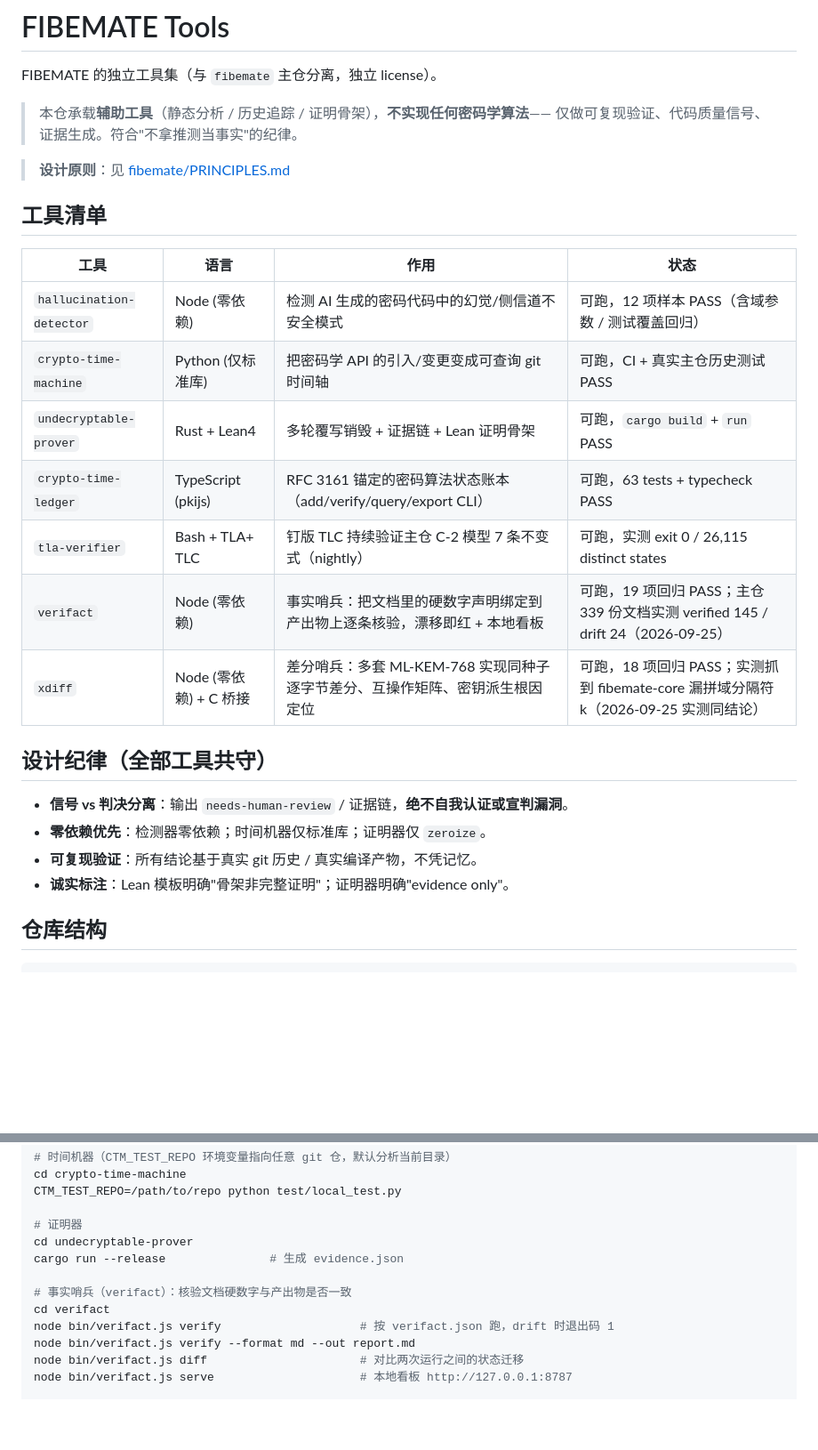
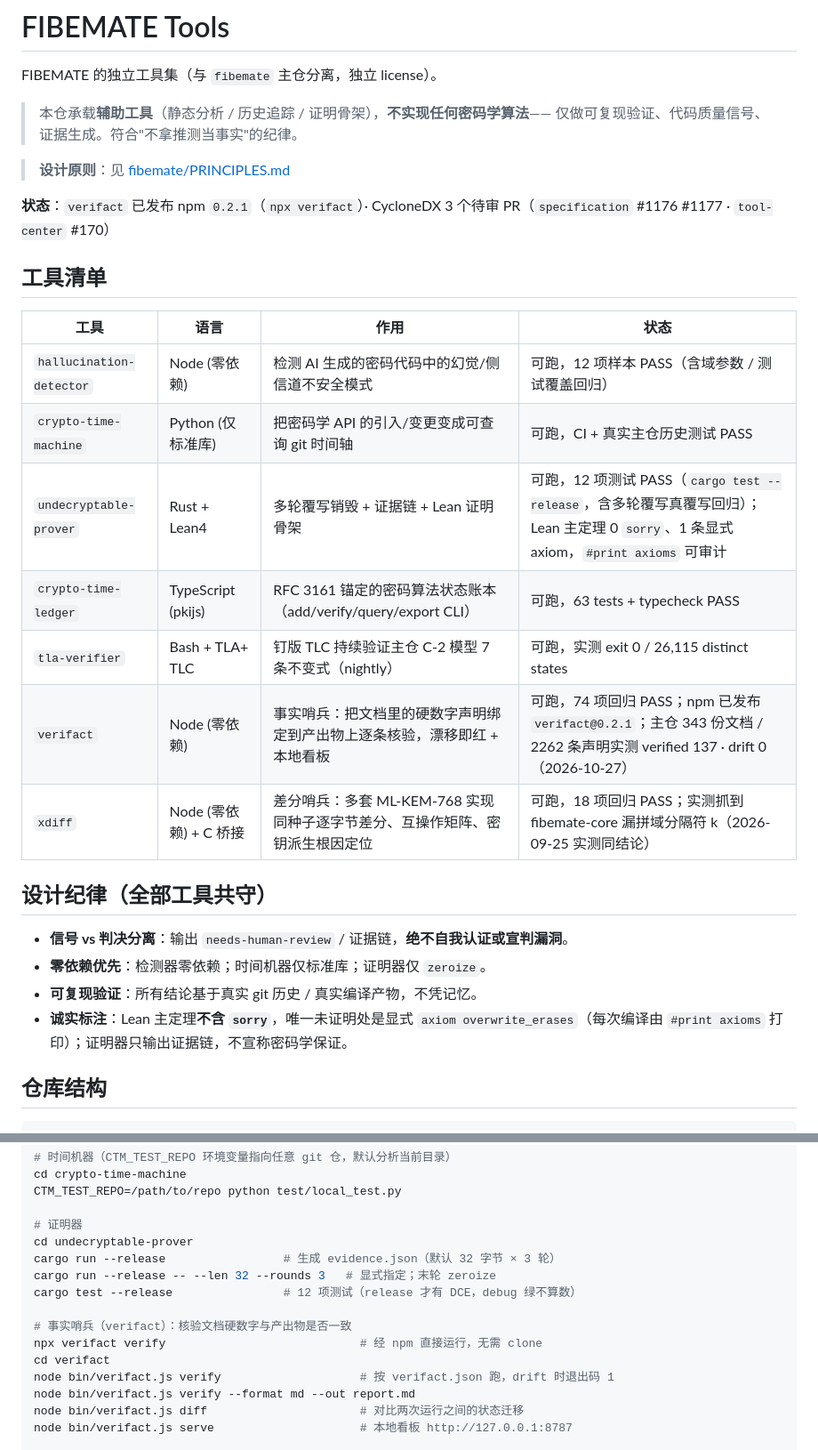
Before and after one commit to Lennonhaha/fibemate-tools, a Markdown page: README.md, 2 parts joined by grey strips. Shown at 89% size. GitHub-like rendering; blank space fills up the shorter version.

Commit message:
docs(readme): refresh stale status numbers and state the open gaps (#122)
Refresh the verifact and prover rows against to

day's measurements, add npx usage, and replace image badges with a plain-text status line that states only verified facts.

```diff
--- a/README.md
+++ b/README.md
@@ -7,16 +7,18 @@ FIBEMATE 的独立工具集（与 `fibemate` 主仓分离，独立 license）。
 
 > **设计原则**：见 [fibemate/PRINCIPLES.md](https://github.com/LennonHaha/fibemate/blob/main/PRINCIPLES.md)
 
+**状态**：`verifact` 已发布 npm `0.2.1`（`npx verifact`）· CycloneDX 3 个待审 PR（`specification` #1176 #1177 · `tool-center` #170）
+
 ## 工具清单
 
 | 工具 | 语言 | 作用 | 状态 |
 |---|---|---|---|
 | `hallucination-detector` | Node (零依赖) | 检测 AI 生成的密码代码中的幻觉/侧信道不安全模式 | 可跑，12 项样本 PASS（含域参数 / 测试覆盖回归） |
 | `crypto-time-machine` | Python (仅标准库) | 把密码学 API 的引入/变更变成可查询 git 时间轴 | 可跑，CI + 真实主仓历史测试 PASS |
-| `undecryptable-prover` | Rust + Lean4 | 多轮覆写销毁 + 证据链 + Lean 证明骨架 | 可跑，`cargo build` + `run` PASS |
+| `undecryptable-prover` | Rust + Lean4 | 多轮覆写销毁 + 证据链 + Lean 证明骨架 | 可跑，12 项测试 PASS（`cargo test --release`，含多轮覆写真覆写回归）；Lean 主定理 0 `sorry`、1 条显式 axiom，`#print axioms` 可审计 |
 | `crypto-time-ledger` | TypeScript (pkijs) | RFC 3161 锚定的密码算法状态账本（add/verify/query/export CLI） | 可跑，63 tests + typecheck PASS |
 | `tla-verifier` | Bash + TLA+ TLC | 钉版 TLC 持续验证主仓 C-2 模型 7 条不变式（nightly） | 可跑，实测 exit 0 / 26,115 distinct states |
-| `verifact` | Node (零依赖) | 事实哨兵：把文档里的硬数字声明绑定到产出物上逐条核验，漂移即红 + 本地看板 | 可跑，19 项回归 PASS；主仓 339 份文档实测 verified 145 / drift 24（2026-09-25） |
+| `verifact` | Node (零依赖) | 事实哨兵：把文档里的硬数字声明绑定到产出物上逐条核验，漂移即红 + 本地看板 | 可跑，74 项回归 PASS；npm 已发布 `verifact@0.2.1`；主仓 343 份文档 / 2262 条声明实测 verified 137 · drift 0（2026-10-27） |
 | `xdiff` | Node (零依赖) + C 桥接 | 差分哨兵：多套 ML-KEM-768 实现同种子逐字节差分、互操作矩阵、密钥派生根因定位 | 可跑，18 项回归 PASS；实测抓到 fibemate-core 漏拼域分隔符 k（2026-09-25 实测同结论） |
 
 ## 设计纪律（全部工具共守）
@@ -24,7 +26,7 @@ FIBEMATE 的独立工具集（与 `fibemate` 主仓分离，独立 license）。
 - **信号 vs 判决分离**：输出 `needs-human-review` / 证据链，**绝不自我认证或宣判漏洞**。
 - **零依赖优先**：检测器零依赖；时间机器仅标准库；证明器仅 `zeroize`。
 - **可复现验证**：所有结论基于真实 git 历史 / 真实编译产物，不凭记忆。
-- **诚实标注**：Lean 模板明确"骨架非完整证明"；证明器明确"evidence only"。
+- **诚实标注**：Lean 主定理**不含 `sorry`**，唯一未证明处是显式 `axiom overwrite_erases`（每次编译由 `#print axioms` 打印）；证明器只输出证据链，不宣称密码学保证。
 
 ## 仓库结构
 
@@ -58,9 +60,12 @@ CTM_TEST_REPO=/path/to/repo python test/local_test.py
 
 # 证明器
 cd undecryptable-prover
-cargo run --release               # 生成 evidence.json
+cargo run --release                 # 生成 evidence.json（默认 32 字节 × 3 轮）
+cargo run --release -- --len 32 --rounds 3   # 显式指定；末轮 zeroize
+cargo test --release                # 12 项测试（release 才有 DCE，debug 绿不算数）
 
 # 事实哨兵（verifact）：核验文档硬数字与产出物是否一致
+npx verifact verify                            # 经 npm 直接运行，无需 clone
 cd verifact
 node bin/verifact.js verify                    # 按 verifact.json 跑，drift 时退出码 1
 node bin/verifact.js verify --format md --out report.md
```
